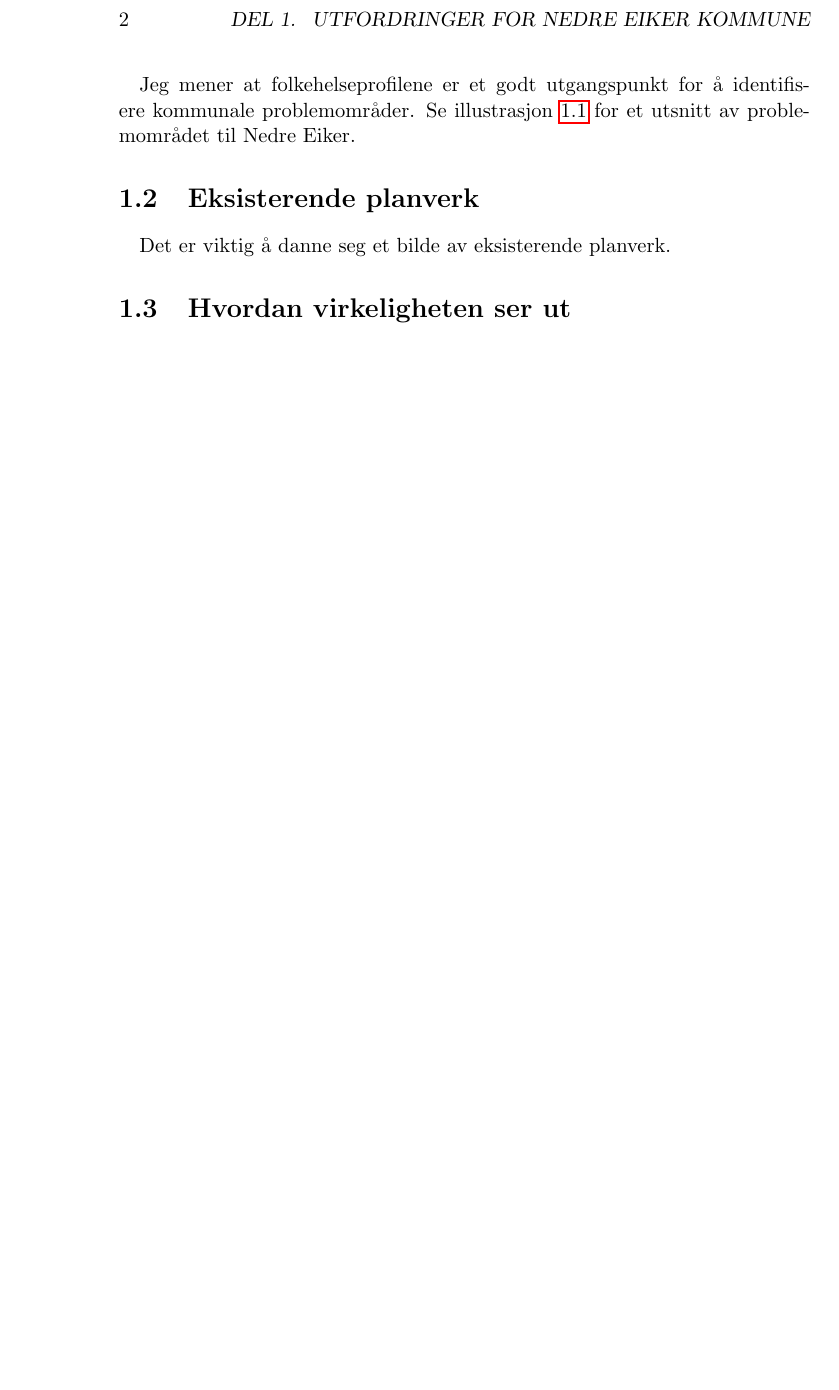
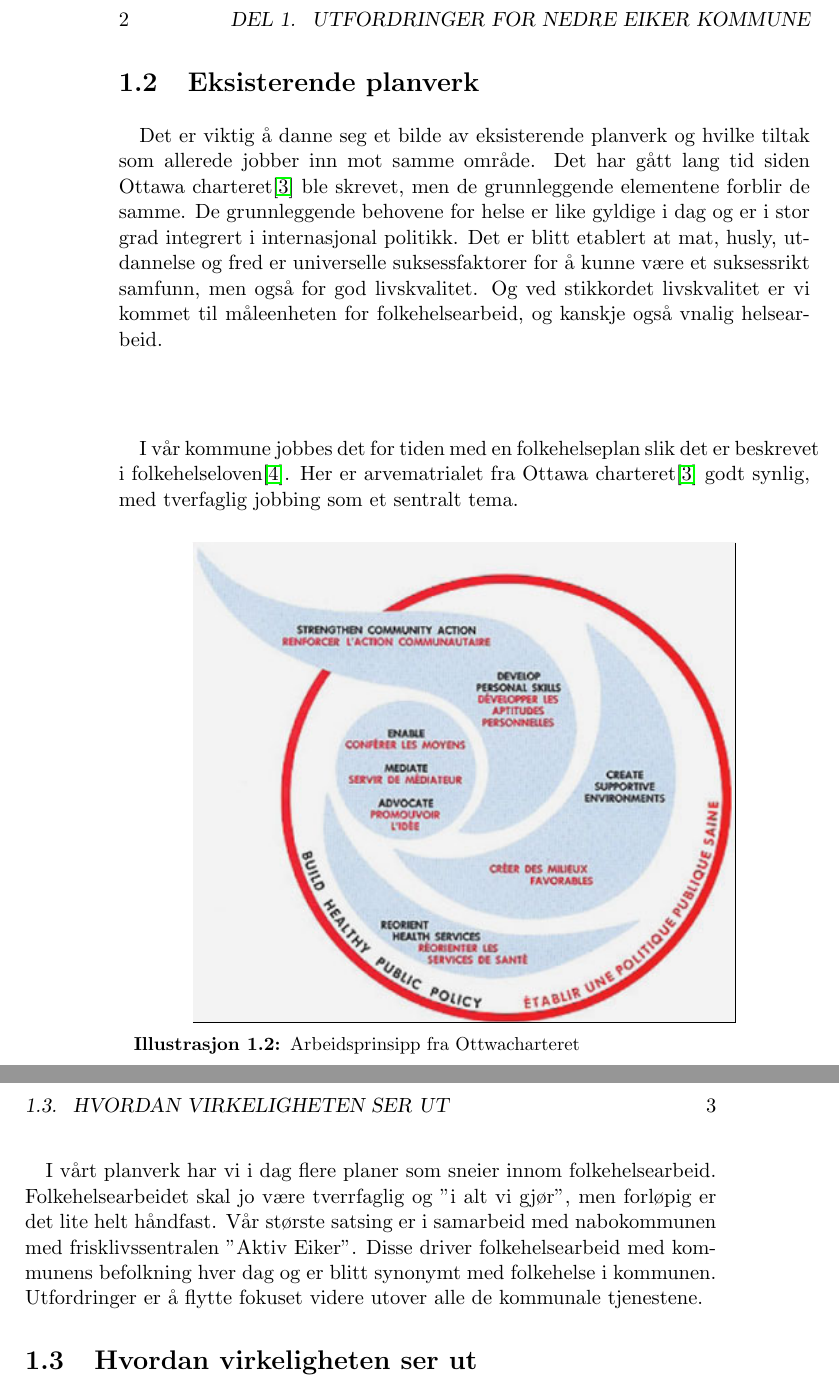
Before and after one commit to pcjawick/Folkehelseoppgave, a LaTeX book (oppgave_main.tex): part of page 6 of 11 before the commit and two parts of pages 6 and 7 of 13 after it, the two joined at a grey line, cut so that both start at the same text, the shorter picture padded with empty space. Compiled offline with pdfLaTeX.

Commit message:
Skrevet ferdig kapittel 1
Skrevet feridg utkast til kapittel en. Testet og kompilert. Usikker på
om makroøkonomisk ekskursjon skal beholdes i endelig utkast

```diff
--- a/oppgave_main.tex
+++ b/oppgave_main.tex
@@ -62,12 +62,24 @@
                     \end{figure}
 
 %Her slutter grafikken
-		\paragraph{}
-			Jeg mener at folkehelseprofilene er et godt utgangspunkt for å identifisere kommunale problemområder. Se illustrasjon \ref{fhprofilnekbilde} for et utsnitt av problemområdet til Nedre Eiker.
 
 	\section{Eksisterende planverk}
 		\paragraph{}
-			Det er viktig å danne seg et bilde av eksisterende planverk.
+			Det er viktig å danne seg et bilde av eksisterende planverk og hvilke tiltak som allerede jobber inn mot samme område. Det har gått lang tid siden Ottawa charteret\cite{ottawa} ble skrevet, men de grunnleggende elementene forblir de samme. De grunnleggende behovene for helse er like gyldige i dag og er i stor grad integrert i internasjonal politikk. Det er blitt etablert at mat, husly, utdannelse og fred er universelle suksessfaktorer for å kunne være et suksessrikt samfunn, men også for god livskvalitet. Og ved stikkordet livskvalitet er vi kommet til måleenheten for folkehelsearbeid, og kanskje også vnalig helsearbeid.\\
+		\paragraph{}
+			I vår kommune jobbes det for tiden med en folkehelseplan slik det er beskrevet i folkehelseloven\cite{Folkehelseloven}. Her er arvematrialet fra Ottawa charteret\cite{ottawa} godt synlig, med tverfaglig jobbing som et sentralt tema.
+
+			  \begin{figure}[h]
+                      \centering
+                      	\frame{\includegraphics[width=4in]{./hpr_logo}}%utklipp fra fh profilen 2013
+                      \captionsetup{singlelinecheck=off}
+                      \caption{Arbeidsprinsipp fra Ottwacharteret}
+                      %\textit{tjenestetilbudene}.]
+                    \end{figure}
+        \paragraph{}
+        	I vårt planverk har vi i dag flere planer som sneier innom folkehelsearbeid. Folkehelsearbeidet skal jo være tverrfaglig og "i alt vi gjør", men forløpig er det lite helt håndfast. Vår største satsing er i samarbeid med nabokommunen med frisklivssentralen "Aktiv Eiker". Disse driver folkehelsearbeid med kommunens befolkning hver dag og er blitt synonymt med folkehelse i kommunen. Utfordringer er å flytte fokuset videre utover alle de kommunale tjenestene.
+
 	\section{Hvordan virkeligheten ser ut}
+		\paragraph{}
+			- Folkehelsen i Norge er bedre en noen gang, innleder rapporten om utviklingstrekk i folkehelsearbeidet\cite{Utvtrekk}. Likevel er det tydelig å lese at vi ikke lykkes i arbeidet med å utjevne sosiale forkjeller. Dette medfører forkjeller i levealder og livskvalitet som kanskje kunne vært endret dersom vi legger forholdene til rette. Jeg vil ta en liten politisk ekskursjon før jeg kommer tilbake til Nedre Eikers virkelighet.
 
-\chapter{Fokusområde: Fysisk helse}
@@ -74 +92,2 @@
+\chapter{Fokusområde: Fysisk helse}\label{chap:fok}
 	\section{Hvorfor fysisk helse?}
```
Also changed, not shown: hpr_logo.jpg (added), oppgave_main.pdf, oppgave_main.tex (30 more changed lines), 5 other files.
